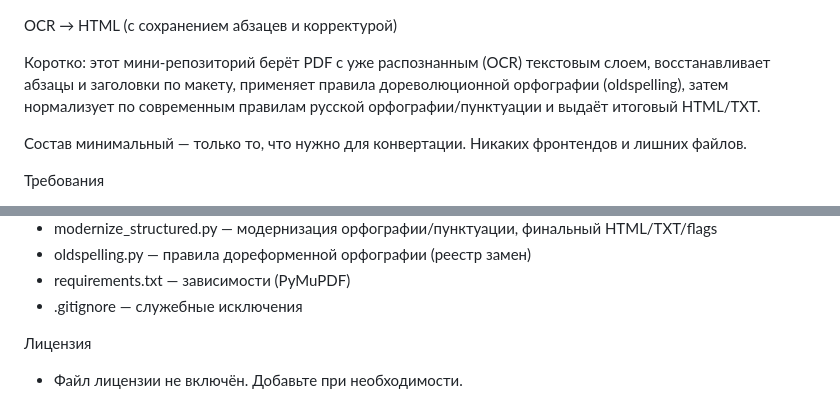
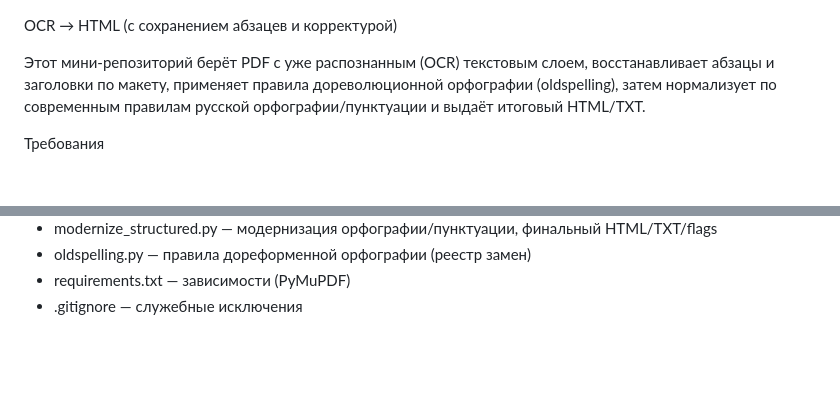
Before and after one commit to morozovaolga/OCR2HTML, a Markdown page: README.md, 2 parts joined by grey strips. Rendered like a GitHub page; blank space fills up the shorter version.

```diff
--- a/README.md
+++ b/README.md
@@ -1,8 +1,6 @@
 OCR → HTML (с сохранением абзацев и корректурой)
 
-Коротко: этот мини‑репозиторий берёт PDF с уже распознанным (OCR) текстовым слоем, восстанавливает абзацы и заголовки по макету, применяет правила дореволюционной орфографии (oldspelling), затем нормализует по современным правилам русской орфографии/пунктуации и выдаёт итоговый HTML/TXT.
-
-Состав минимальный — только то, что нужно для конвертации. Никаких фронтендов и лишних файлов.
+Этот мини‑репозиторий берёт PDF с уже распознанным (OCR) текстовым слоем, восстанавливает абзацы и заголовки по макету, применяет правила дореволюционной орфографии (oldspelling), затем нормализует по современным правилам русской орфографии/пунктуации и выдаёт итоговый HTML/TXT.
 
 Требования
 - Python 3.10+
@@ -63,6 +61,3 @@ macOS/Linux:
 - oldspelling.py — правила дореформенной орфографии (реестр замен)
 - requirements.txt — зависимости (PyMuPDF)
 - .gitignore — служебные исключения
-
-Лицензия
-- Файл лицензии не включён. Добавьте при необходимости.
```
